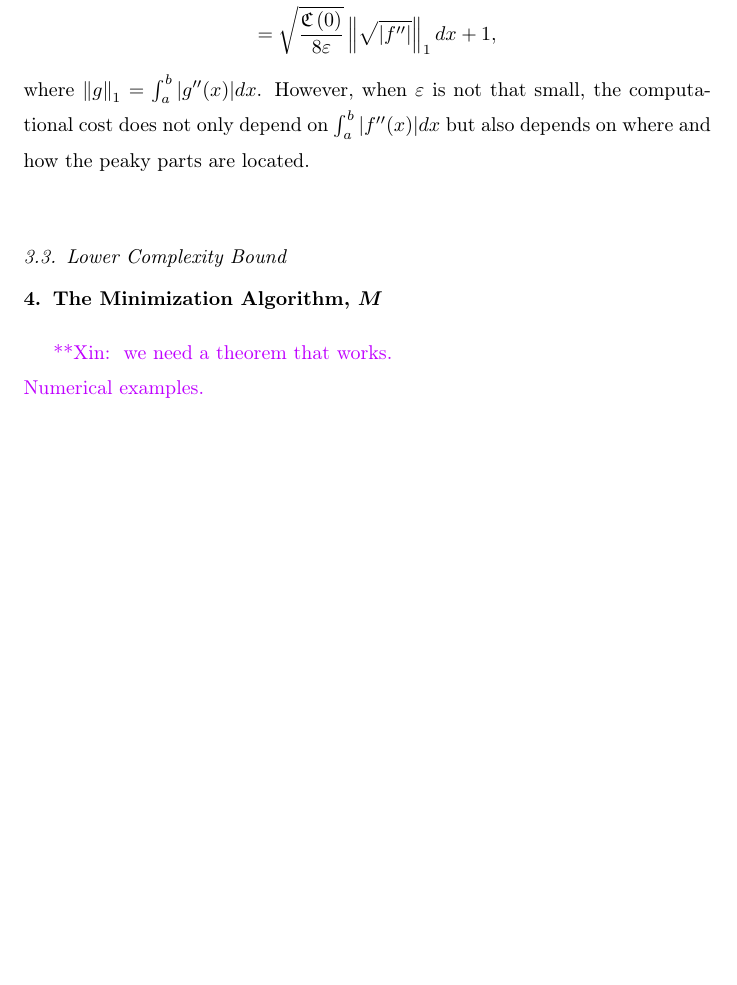
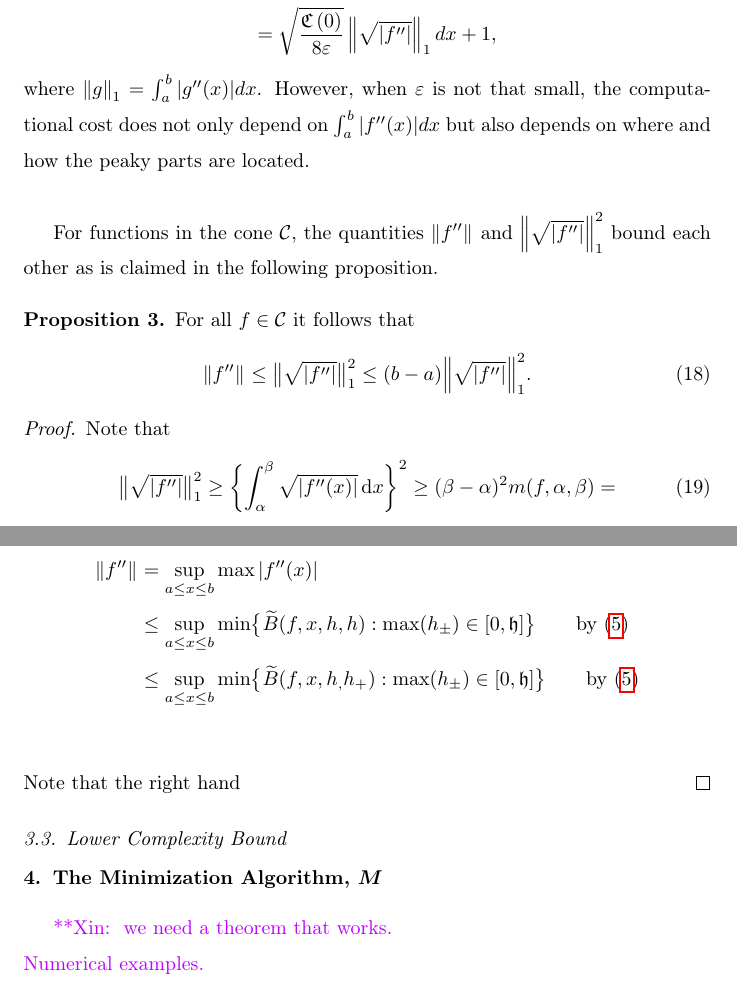
Before and after one commit to xtong5/LocalAdaptiveAppxOpt, a LaTeX paper (TraubMemorialPaper.tex): part of page 14 of 18 before the commit and two parts of pages 14 and 15 of 18 after it, the two joined at a grey line, cut so that both start at the same text, the shorter picture padded with empty space. Compiled offline with pdfLaTeX.

Commit message:
norm equivalence

```diff
--- a/TraubMemorialPaper.tex
+++ b/TraubMemorialPaper.tex
@@ -76,6 +76,7 @@
 \DeclareMathOperator{\errest}{errest}
 \newtheorem{theorem}{Theorem}
 \newtheorem{exmp}{Example}
+\newtheorem{prop}[theorem]{Proposition}
 \newcommand{\funappxg}{{\texttt{funappx\_g} \xspace}}
 \newcommand{\funming}{{\texttt{funmin\_g} \xspace}}
 \newcommand{\integralg}{{\texttt{integral\_g} \xspace}}
@@ -440,6 +441,27 @@ Algorithm $A$ defined above solves problem \eqref{appxprob} for functions in the
 
 \input{localcost}
 
+For functions in the cone $\cc$, the quantities $\norm{f''}$ and $\Bignorm[1]{\sqrt{\abs{f''}}}^2$ bound each other as is claimed in the following proposition.
+
+\begin{prop} For all $f \in \cc$ it follows that
+\begin{equation}
+\norm{f''} \le \bignorm[1]{\sqrt{\abs{f''}}}^2 \le (b-a)\Bignorm[1]{\sqrt{\abs{f''}}}^2.
+\end{equation}
+\end{prop}
+\begin{proof}
+Note that
+\begin{equation}
+\bignorm[1]{\sqrt{\abs{f''}}}^2 \ge \biggl\{ \int_{\alpha}^{\beta} \sqrt{\abs{f''(x)}} \, \dif x \biggr\}^2 \ge  (\beta - \alpha)^2 m(f,\alpha,\beta) =
+\end{equation}
+The left hand side inequality comes from the definition of the cone:
+\begin{align*}
+\norm{f''} & = \sup_{a \le x \le b} \max \abs{f''(x)} \\
+& \le \sup_{a \le x \le b} \min\bigl\{\tB(f,x,h,h) : \max(h_\pm) \in [0,\fh] \bigr \} \qquad \text{by } \eqref{conedef} \\
+& \le \sup_{a \le x \le b} \min\bigl\{\tB(f,x,h_,h_+) : \max(h_\pm) \in [0,\fh] \bigr \} \qquad \text{by } \eqref{conedef} \\
+\end{align*}
+Note that the right hand
+\end{proof}
+
 \subsection{Lower Complexity Bound}
 
 
```
Also changed, not shown: TraubMemorialPaper.tex (4 more changed lines).
